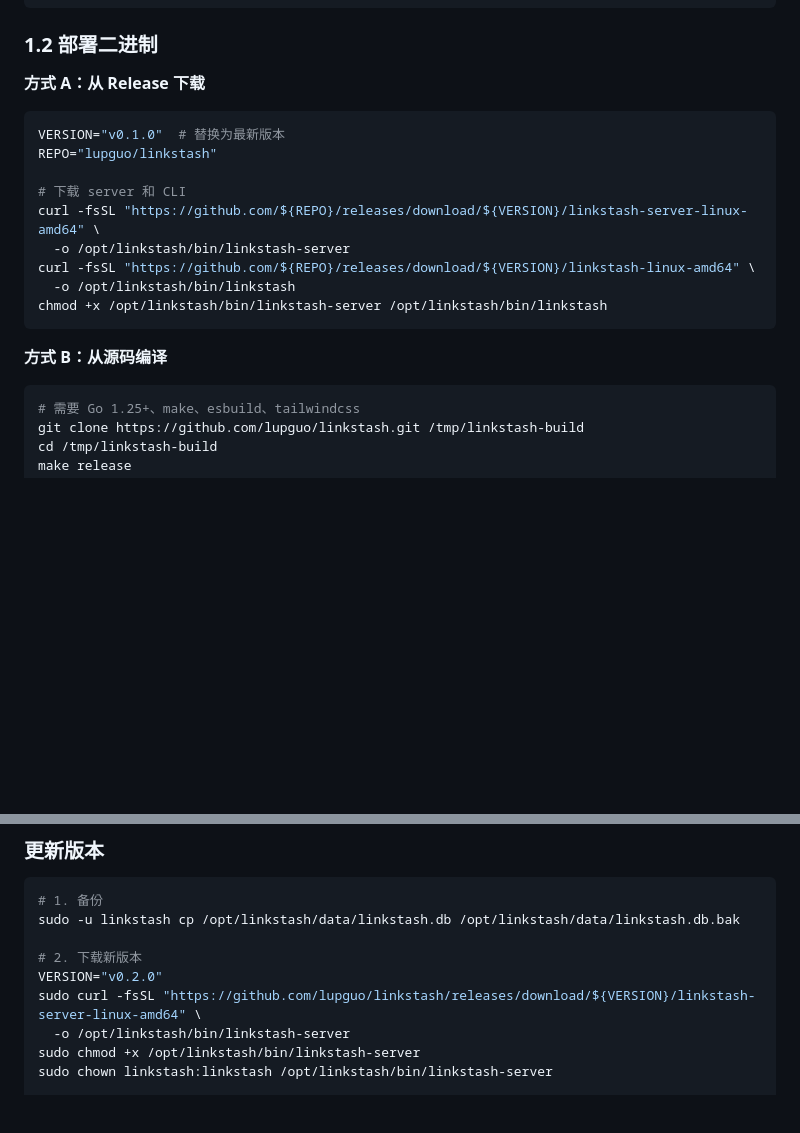
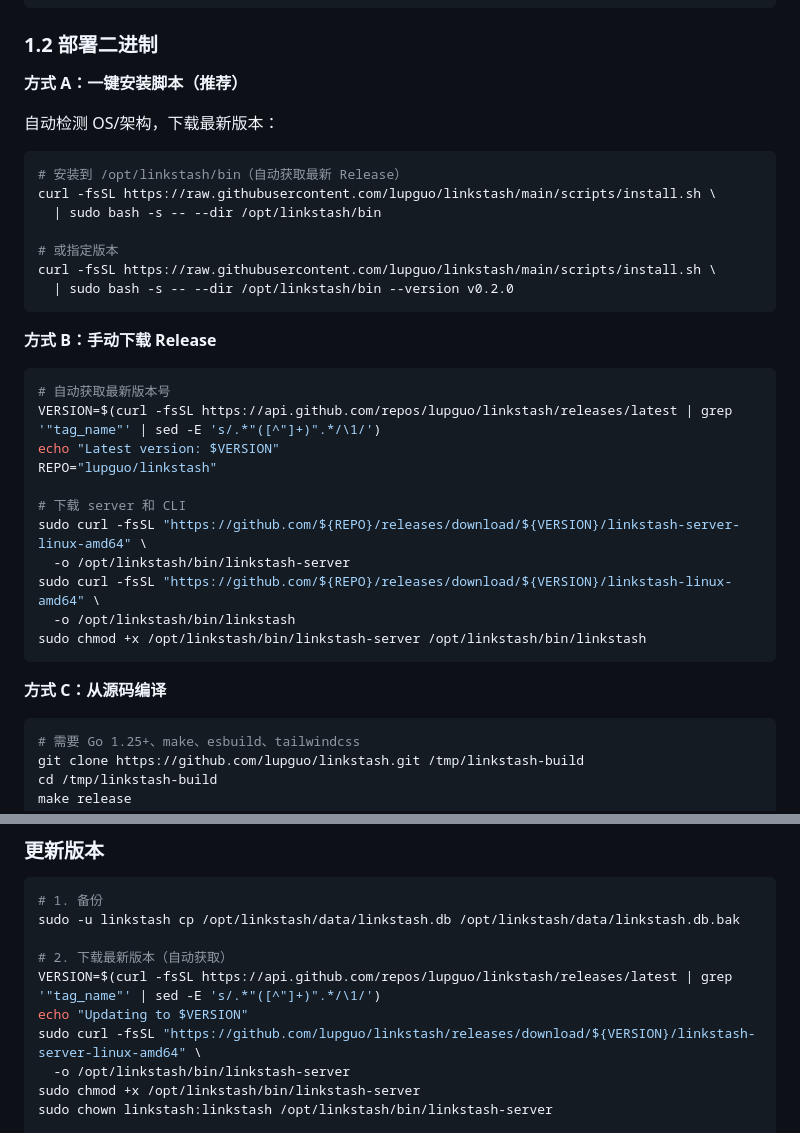
Before and after one commit to lupguo/linkstash, a Markdown page: docs/deploy-cvm.md, 2 parts joined by grey strips. GitHub-like rendering; blank space fills up the shorter version.

Commit message:
docs: use auto-detect latest version in deploy guide
- Add install.sh one-liner as recommended method (auto-detect latest)
- Replace hardcoded VERSION with GitHub API latest query
- Update version upgrade section to auto-fetch latest

Co-Authored-By: Claude Opus 4.6 (1M context) <noreply@anthropic.com>

````diff
--- a/docs/deploy-cvm.md
+++ b/docs/deploy-cvm.md
@@ -27,21 +27,37 @@ sudo chown -R linkstash:linkstash /opt/linkstash
 
 ### 1.2 部署二进制
 
-**方式 A：从 Release 下载**
+**方式 A：一键安装脚本（推荐）**
+
+自动检测 OS/架构，下载最新版本：
 
 ```bash
-VERSION="v0.1.0"  # 替换为最新版本
+# 安装到 /opt/linkstash/bin（自动获取最新 Release）
+curl -fsSL https://raw.githubusercontent.com/lupguo/linkstash/main/scripts/install.sh \
+  | sudo bash -s -- --dir /opt/linkstash/bin
+
+# 或指定版本
+curl -fsSL https://raw.githubusercontent.com/lupguo/linkstash/main/scripts/install.sh \
+  | sudo bash -s -- --dir /opt/linkstash/bin --version v0.2.0
+```
+
+**方式 B：手动下载 Release**
+
+```bash
+# 自动获取最新版本号
+VERSION=$(curl -fsSL https://api.github.com/repos/lupguo/linkstash/releases/latest | grep '"tag_name"' | sed -E 's/.*"([^"]+)".*/\1/')
+echo "Latest version: $VERSION"
 REPO="lupguo/linkstash"
 
 # 下载 server 和 CLI
-curl -fsSL "https://github.com/${REPO}/releases/download/${VERSION}/linkstash-server-linux-amd64" \
+sudo curl -fsSL "https://github.com/${REPO}/releases/download/${VERSION}/linkstash-server-linux-amd64" \
   -o /opt/linkstash/bin/linkstash-server
-curl -fsSL "https://github.com/${REPO}/releases/download/${VERSION}/linkstash-linux-amd64" \
+sudo curl -fsSL "https://github.com/${REPO}/releases/download/${VERSION}/linkstash-linux-amd64" \
   -o /opt/linkstash/bin/linkstash
-chmod +x /opt/linkstash/bin/linkstash-server /opt/linkstash/bin/linkstash
+sudo chmod +x /opt/linkstash/bin/linkstash-server /opt/linkstash/bin/linkstash
 ```
 
-**方式 B：从源码编译**
+**方式 C：从源码编译**
 
 ```bash
 # 需要 Go 1.25+、make、esbuild、tailwindcss
@@ -395,8 +411,9 @@ echo '0 3 * * * cp /opt/linkstash/data/linkstash.db /opt/linkstash/data/linkstas
 # 1. 备份
 sudo -u linkstash cp /opt/linkstash/data/linkstash.db /opt/linkstash/data/linkstash.db.bak
 
-# 2. 下载新版本
-VERSION="v0.2.0"
+# 2. 下载最新版本（自动获取）
+VERSION=$(curl -fsSL https://api.github.com/repos/lupguo/linkstash/releases/latest | grep '"tag_name"' | sed -E 's/.*"([^"]+)".*/\1/')
+echo "Updating to $VERSION"
 sudo curl -fsSL "https://github.com/lupguo/linkstash/releases/download/${VERSION}/linkstash-server-linux-amd64" \
   -o /opt/linkstash/bin/linkstash-server
 sudo chmod +x /opt/linkstash/bin/linkstash-server
````
